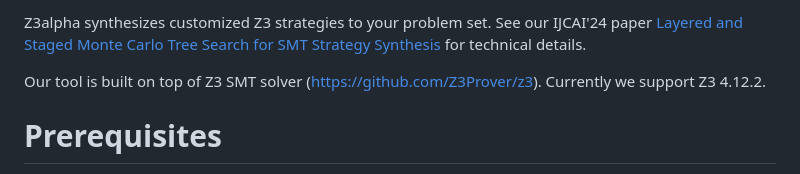
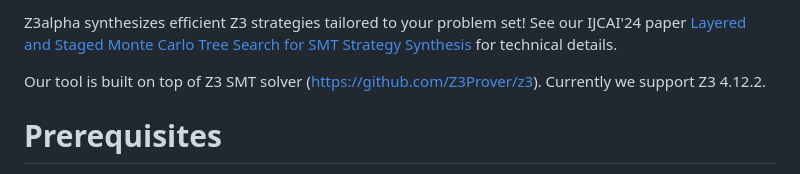
Before and after one commit to JohnLyu2/z3alpha, a Markdown page: README.md, the part around the change. Rendered like a GitHub page.

```diff
--- a/README.md
+++ b/README.md
@@ -1,4 +1,4 @@
-Z3alpha synthesizes customized Z3 strategies to your problem set. See our IJCAI'24 paper [Layered and Staged Monte Carlo Tree Search for SMT Strategy Synthesis](https://arxiv.org/abs/2401.17159) for technical details.
+Z3alpha synthesizes efficient Z3 strategies tailored to your problem set! See our IJCAI'24 paper [Layered and Staged Monte Carlo Tree Search for SMT Strategy Synthesis](https://arxiv.org/abs/2401.17159) for technical details.
 
 Our tool is built on top of Z3 SMT solver (https://github.com/Z3Prover/z3). Currently we support Z3 4.12.2.
 
```
